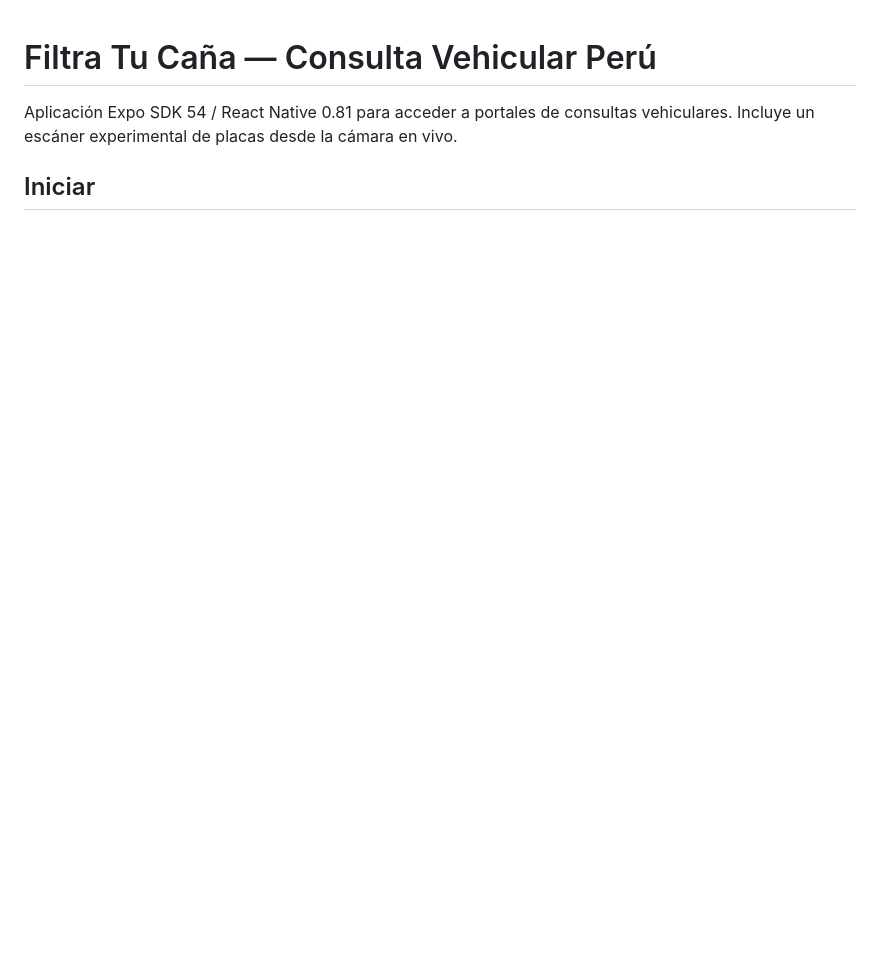
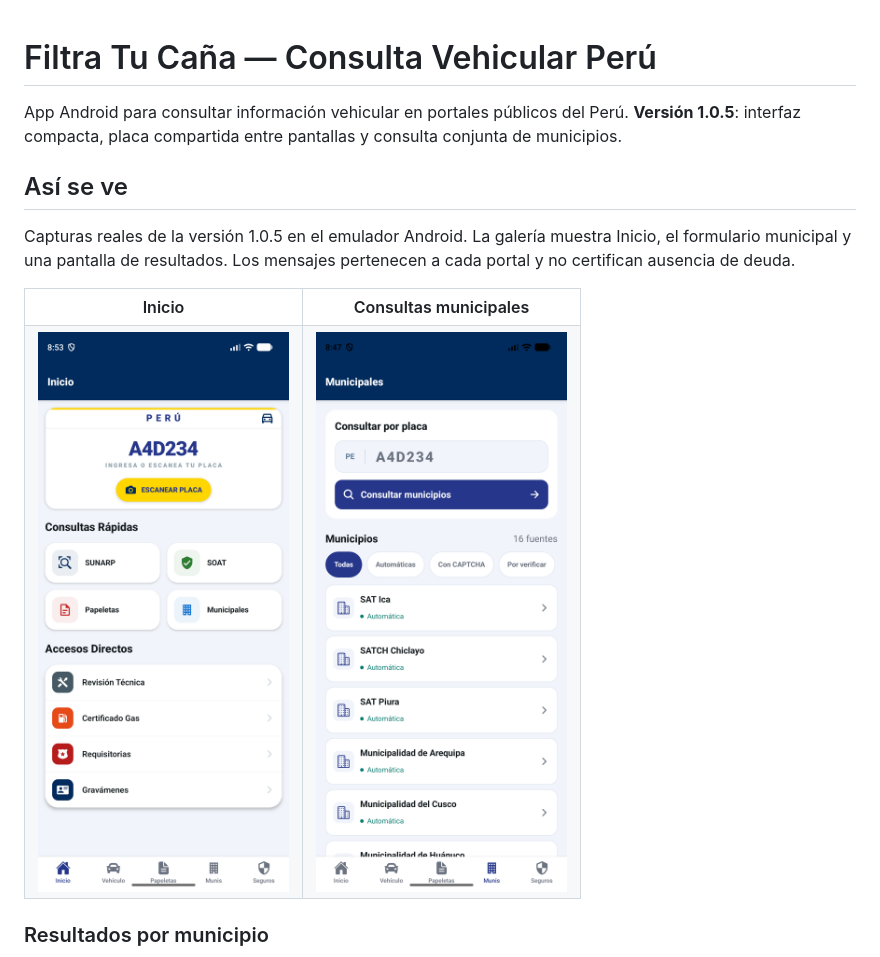
Before and after one commit to HEYLER1/consulta_vehivular, a Markdown page: README.md, the part around the change printed below. GitHub-like rendering; pictures changed too: docs/images/inicio.png (added), docs/images/municipales.png (added); blank space fills up the shorter version.

```diff
--- a/README.md
+++ b/README.md
@@ -1,5 +1,18 @@
 # Filtra Tu Caña — Consulta Vehicular Perú
 
-Aplicación Expo SDK 54 / React Native 0.81 para acceder a portales de consultas vehiculares. Incluye un escáner experimental de placas desde la cámara en vivo.
+App Android para consultar información vehicular en portales públicos del Perú. **Versión 1.0.5**: interfaz compacta, placa compartida entre pantallas y consulta conjunta de municipios.
 
-## Iniciar
+## Así se ve
+
+Capturas reales de la versión 1.0.5 en el emulador Android. La galería muestra Inicio, el formulario municipal y una pantalla de resultados. Los mensajes pertenecen a cada portal y no certifican ausencia de deuda.
+
+<table>
+  <tr><th>Inicio</th><th>Consultas municipales</th></tr>
+  <tr>
+    <td><img src="docs/images/inicio.png" alt="Inicio: ingreso de placa, escáner y accesos rápidos" width="300"></td>
+    <td><img src="docs/images/municipales.png" alt="Municipales: ingreso de placa, consulta conjunta y filtros de fuentes" width="300"></td>
+  </tr>
+</table>
+
+### Resultados por municipio
+
```
Also changed, not shown: other parts of README.md (+46 -68 lines), docs/images/resultados.png (added).
